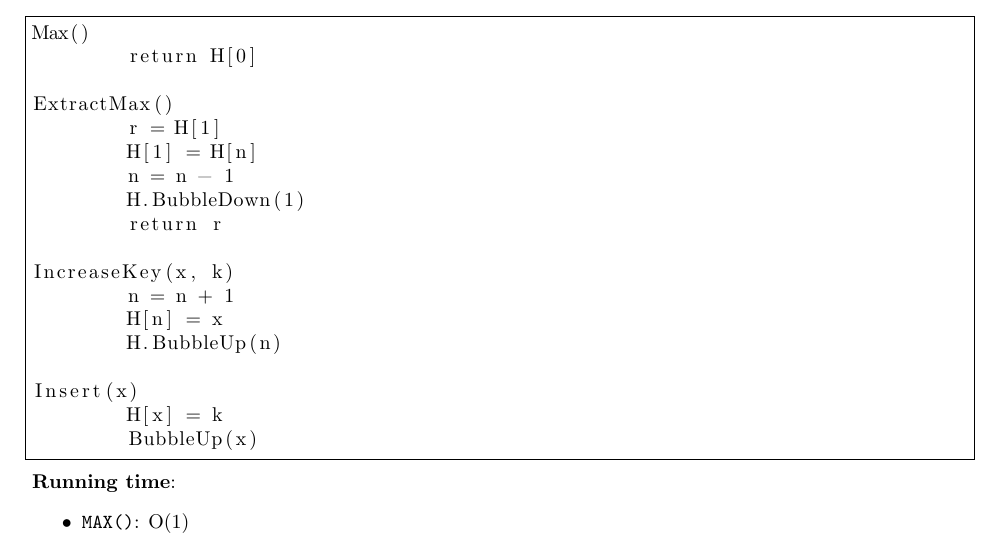
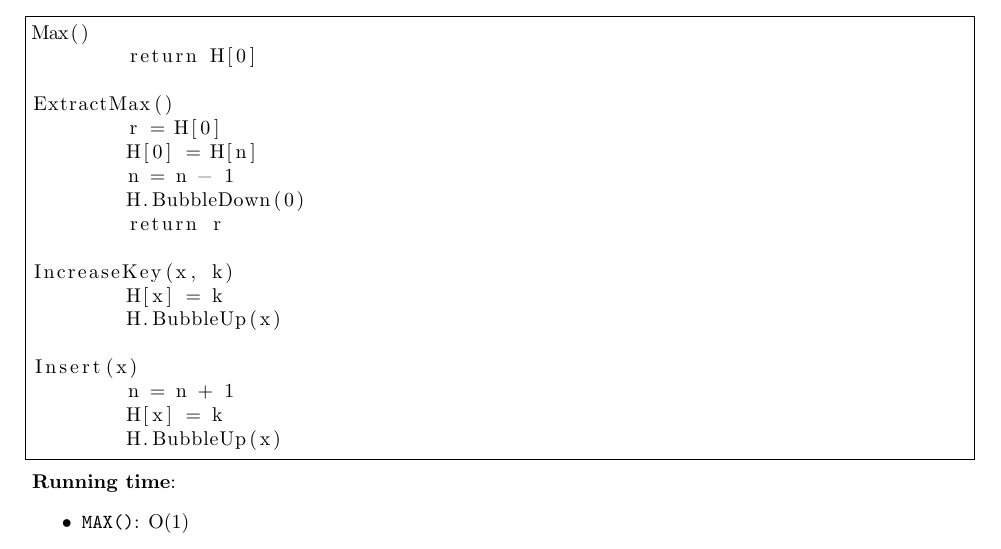
Before and after one commit to jondalnas/02105-Algorithms-and-Data-Structures-1-Algorithm-Collection, a LaTeX document (main.tex, which reads Datastrukturer/Priority Queue/Heap.tex): part of page 23 of 38, cut so that both start at the same text. Compiled offline with pdfLaTeX.

Commit message:
Fized Priority queue heap

```diff
--- a/Datastrukturer/Priority Queue/Heap.tex
+++ b/Datastrukturer/Priority Queue/Heap.tex
@@ -4,20 +4,20 @@ Max()
 	return H[0]
 
 ExtractMax()
-	r = H[1]
-	H[1] = H[n]
+	r = H[0]
+	H[0] = H[n]
 	n = n - 1
-	H.BubbleDown(1)
+	H.BubbleDown(0)
 	return r
 
 IncreaseKey(x, k)
-	n = n + 1
-	H[n] = x
-	H.BubbleUp(n)
+	H[x] = k
+	H.BubbleUp(x)
 
 Insert(x)
+	n = n + 1
 	H[x] = k
-	BubbleUp(x)
+	H.BubbleUp(x)
 \end{lstlisting}
 \textbf{Running time}:
 \begin{itemize}
```
